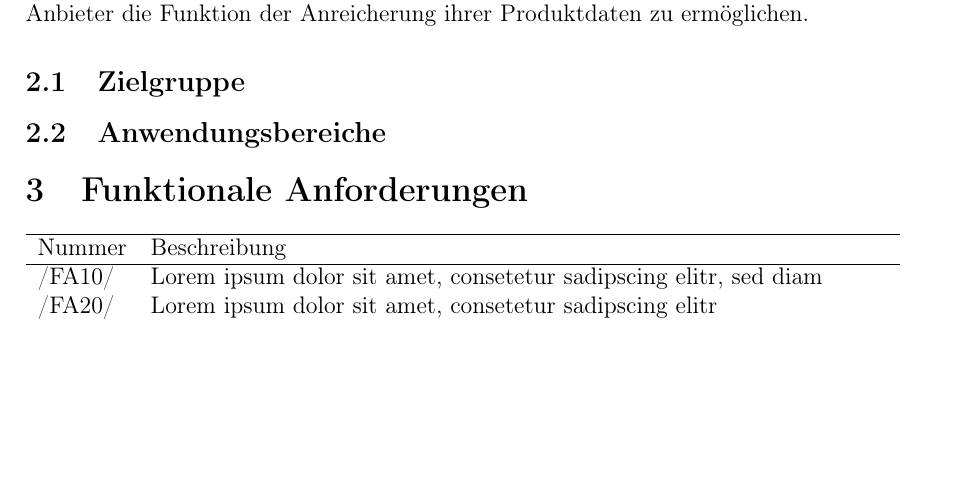
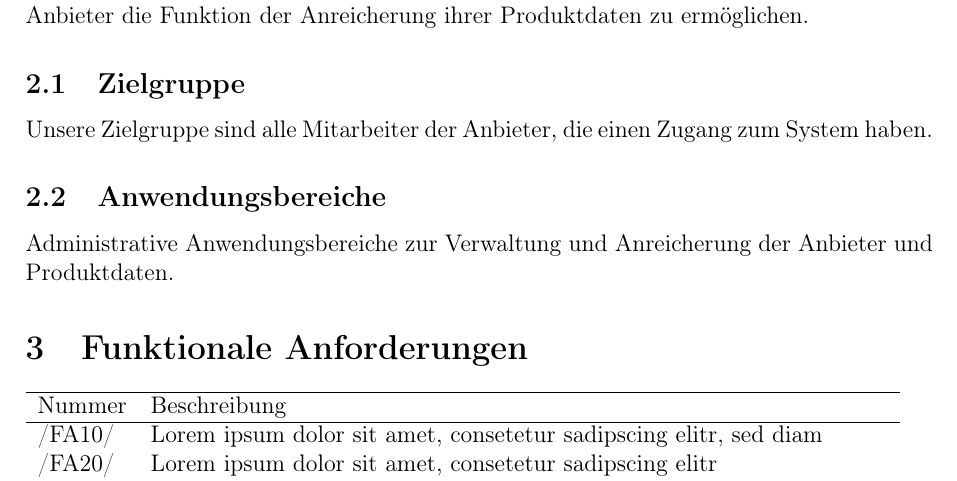
Before and after one commit to Maltrn/project-aim, a LaTeX document (docs/Pflichtenheft.tex): part of page 3 of 5, cut so that both start at the same text, the shorter picture padded with empty space. Compiled offline with LaTeX, dvips and Ghostscript.

Commit message:
target group and stuff added

```diff
--- a/docs/Pflichtenheft.tex
+++ b/docs/Pflichtenheft.tex
@@ -119,8 +119,10 @@
 Der Microservice soll in die Infrastruktur von Symphony eingegliedert werden, um für Anbieter die Funktion der Anreicherung ihrer Produktdaten zu ermöglichen.
 
 \subsection{Zielgruppe}
+Unsere Zielgruppe sind alle Mitarbeiter der Anbieter, die einen Zugang zum System haben.
 
 \subsection{Anwendungsbereiche}
+Administrative Anwendungsbereiche zur Verwaltung und Anreicherung der Anbieter und Produktdaten.
 
 \section{Funktionale Anforderungen}
 %%%%%%%%%%%%%%%%%%%%%%%%%%%%%%%%%%%%%%%%%%%%%%%%%%%%%%%%%%%%%%%%%%%%%%
```
Also changed, not shown: docs/Pflichtenheft.pdf.
